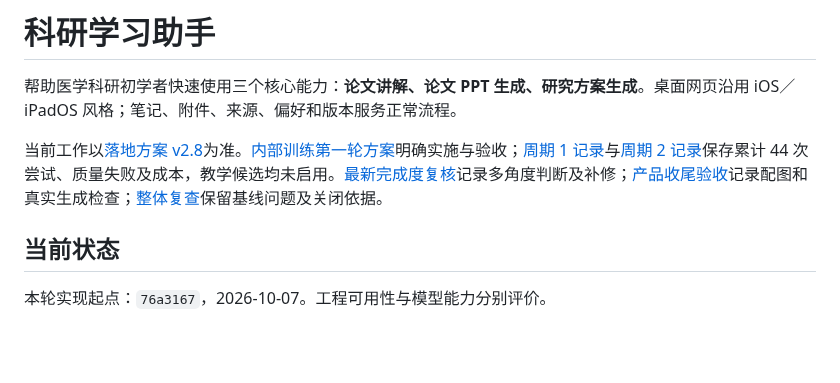
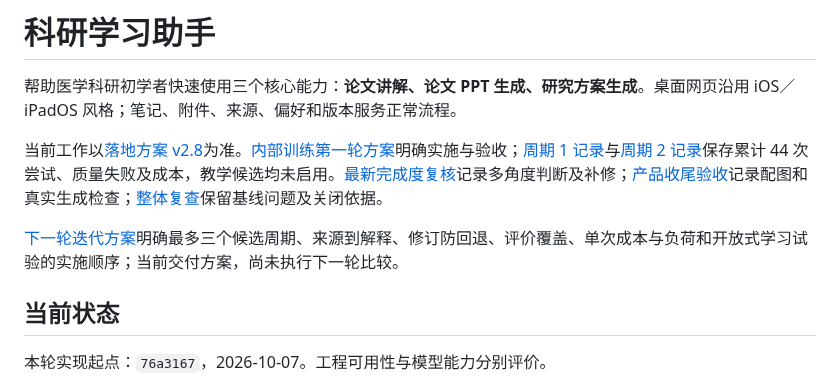
Before and after one commit to qiudaoyu0201/med-research-mentor, a Markdown page: README.md, the part around the change. Rendered like a GitHub page; blank space fills up the shorter version.

```diff
--- a/README.md
+++ b/README.md
@@ -3,6 +3,8 @@
 帮助医学科研初学者快速使用三个核心能力：**论文讲解、论文 PPT 生成、研究方案生成**。桌面网页沿用 iOS／iPadOS 风格；笔记、附件、来源、偏好和版本服务正常流程。
 
 当前工作以[落地方案 v2.8](docs/科研能力培养与三类Agent协作_整体落地方案.md)为准。[内部训练第一轮方案](docs/内部训练第一轮_落地方案.md)明确实施与验收；[周期 1 记录](docs/内部训练第一轮_周期1记录.md)与[周期 2 记录](docs/内部训练第一轮_周期2记录.md)保存累计 44 次尝试、质量失败及成本，教学候选均未启用。[最新完成度复核](docs/整体完成度复核_2026-10-07.md)记录多角度判断及补修；[产品收尾验收](docs/产品收尾_配图裁剪与日常错误验收.md)记录配图和真实生成检查；[整体复查](docs/科研能力培养与三类Agent协作_整体复查与优化记录.md)保留基线问题及关闭依据。
+
+[下一轮迭代方案](docs/内部训练下一轮_迭代方案.md)明确最多三个候选周期、来源到解释、修订防回退、评价覆盖、单次成本与负荷和开放式学习试验的实施顺序；当前交付方案，尚未执行下一轮比较。
 
 ## 当前状态
 
```
Also changed, not shown: docs/内部训练下一轮_迭代方案.md (added, +231 -0 lines).
